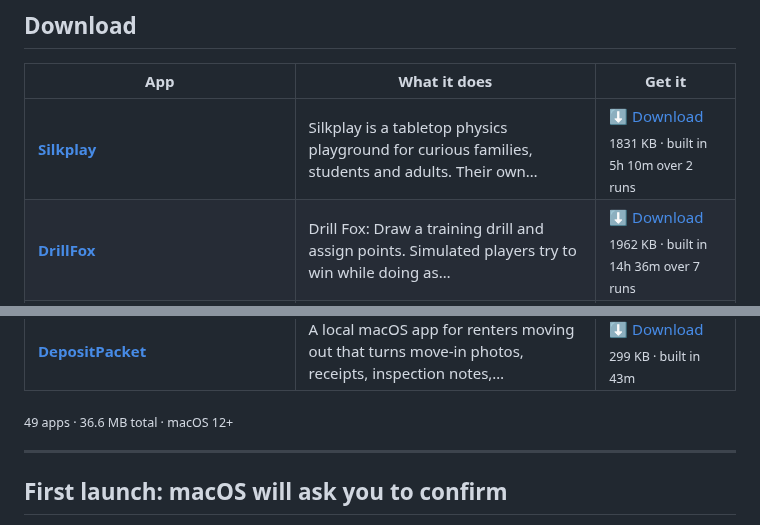
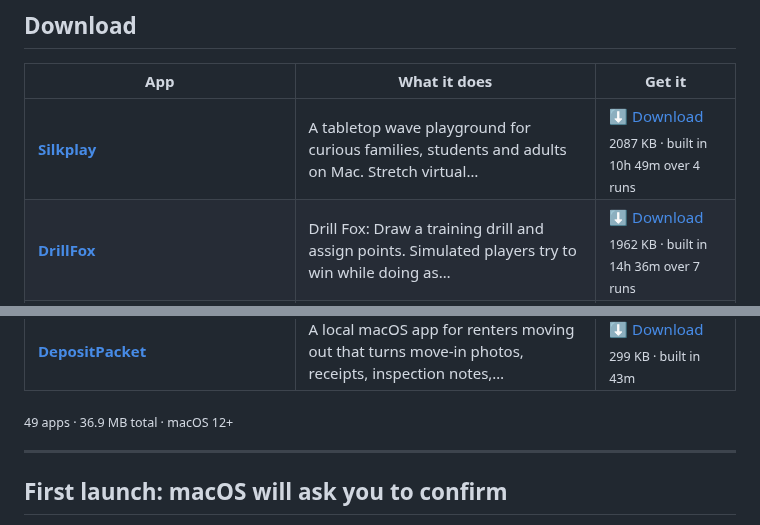
Before and after one commit to kdylan1010-alt/venture-studio-portfolio, a Markdown page: README.md, 2 parts joined by grey strips. Rendered like a GitHub page.

Commit message:
Update landing page

```diff
--- a/README.md
+++ b/README.md
@@ -19,7 +19,7 @@ human in the loop. These are the results. All free, no signup, no tracking.
 
 | App | What it does | Get it |
 |---|---|---|
-| **[Silkplay](https://kdylan1010-alt.github.io/venture-studio-portfolio/v/silkplay.html)** | Silkplay is a tabletop physics playground for curious families, students and adults. Their own… | [⬇ Download](https://github.com/kdylan1010-alt/venture-studio-portfolio/releases/download/silkplay/Silkplay.dmg) <br><sub>1831 KB · built in 5h 10m over 2 runs</sub> |
+| **[Silkplay](https://kdylan1010-alt.github.io/venture-studio-portfolio/v/silkplay.html)** | A tabletop wave playground for curious families, students and adults on Mac. Stretch virtual… | [⬇ Download](https://github.com/kdylan1010-alt/venture-studio-portfolio/releases/download/silkplay/Silkplay.dmg) <br><sub>2087 KB · built in 10h 49m over 4 runs</sub> |
 | **[DrillFox](https://kdylan1010-alt.github.io/venture-studio-portfolio/v/drill-fox.html)** | Drill Fox: Draw a training drill and assign points. Simulated players try to win while doing as… | [⬇ Download](https://github.com/kdylan1010-alt/venture-studio-portfolio/releases/download/drill-fox/DrillFox.dmg) <br><sub>1962 KB · built in 14h 36m over 7 runs</sub> |
 | **[CutMagnet](https://kdylan1010-alt.github.io/venture-studio-portfolio/v/cut-magnet.html)** | Cut Magnet is a native Mac creative instrument for hobby filmmakers, dancers, families,… | [⬇ Download](https://github.com/kdylan1010-alt/venture-studio-portfolio/releases/download/cut-magnet/CutMagnet.dmg) <br><sub>1897 KB · built in 8h 50m over 8 runs</sub> |
 | **[LumaLoop](https://kdylan1010-alt.github.io/venture-studio-portfolio/v/lumaloop.html)** | LumaLoop is the existing native Mac creative-play app for people who want to turn their own… | [⬇ Download](https://github.com/kdylan1010-alt/venture-studio-portfolio/releases/download/lumaloop/LumaLoop.dmg) <br><sub>1561 KB · built in 7h 03m over 7 runs</sub> |
@@ -69,7 +69,7 @@ human in the loop. These are the results. All free, no signup, no tracking.
 | **[ReceiptSentinel](https://kdylan1010-alt.github.io/venture-studio-portfolio/v/receipt-sentinel.html)** | Receipt Sentinel: a native macOS app for freelancers, contractors, and very small businesses… | [⬇ Download](https://github.com/kdylan1010-alt/venture-studio-portfolio/releases/download/receipt-sentinel/ReceiptSentinel.dmg) <br><sub>322 KB · built in 36m</sub> |
 | **[DepositPacket](https://kdylan1010-alt.github.io/venture-studio-portfolio/v/tenant-deposit-dispute-packet.html)** | A local macOS app for renters moving out that turns move-in photos, receipts, inspection notes,… | [⬇ Download](https://github.com/kdylan1010-alt/venture-studio-portfolio/releases/download/tenant-deposit-dispute-packet/DepositPacket.dmg) <br><sub>299 KB · built in 43m</sub> |
 
-<sub>49 apps · 36.6 MB total · macOS 12+</sub>
+<sub>49 apps · 36.9 MB total · macOS 12+</sub>
 
 ---
 
```
Also changed, not shown: other parts of README.md (+1 -1 lines).
